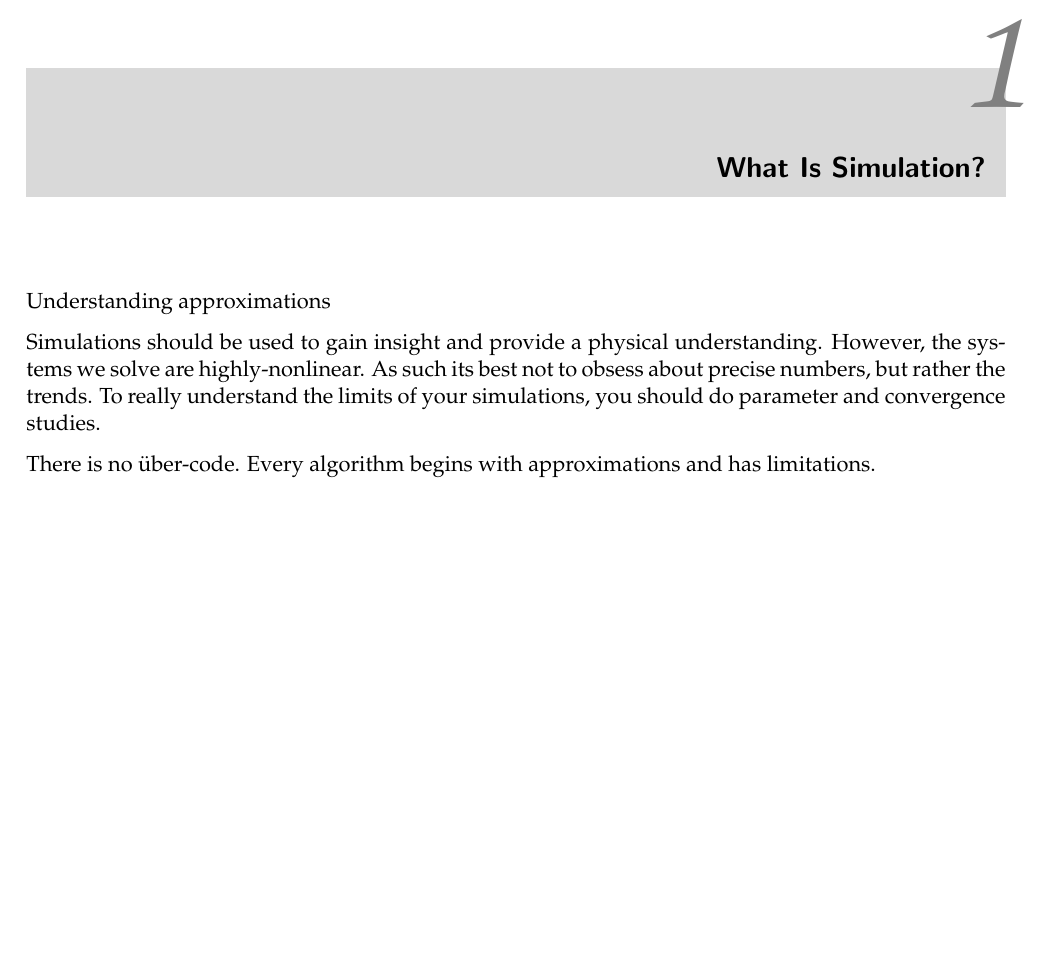
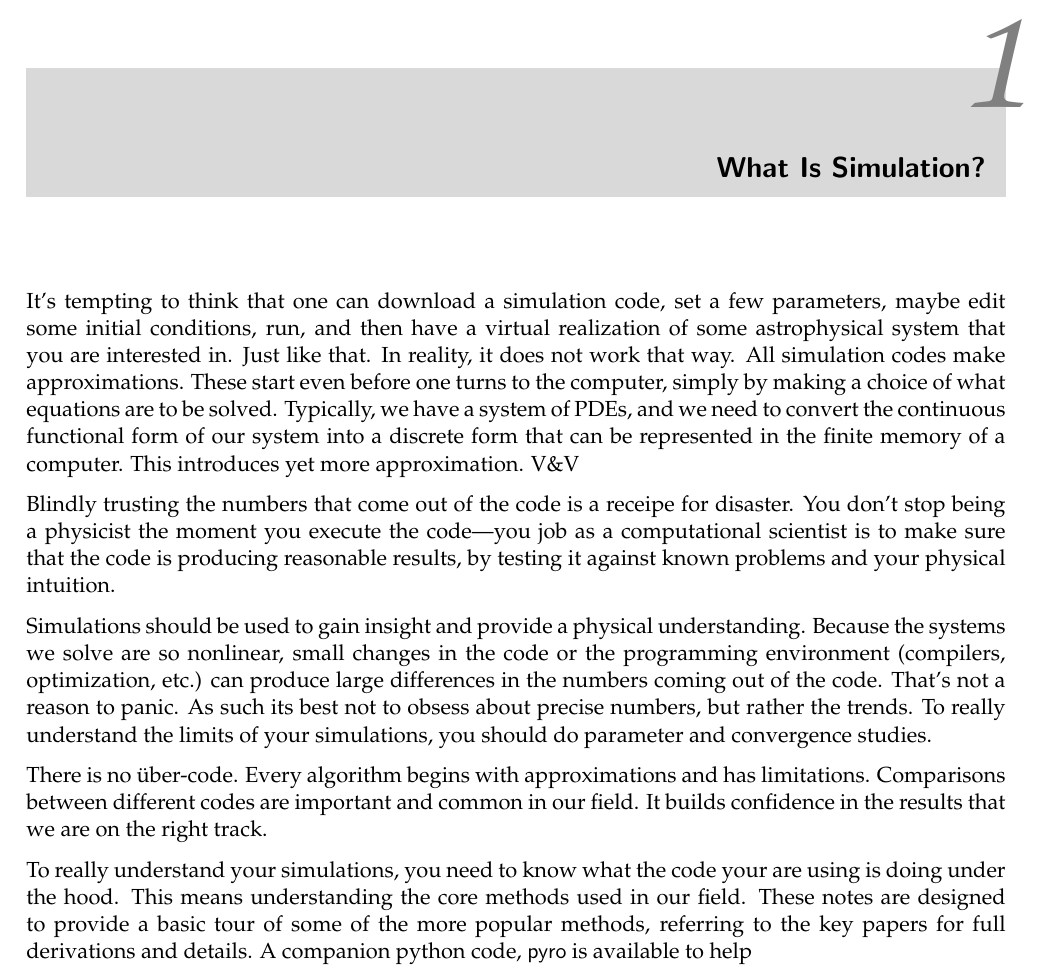
Before and after one commit to Open-Astrophysics-Bookshelf/numerical_exercises, a LaTeX thesis (CompHydroTutorial.tex): part of page 7 of 89, cut so that both start at the same text, the shorter picture padded with empty space. Compiled offline with pdfLaTeX.

Commit message:
more intro

```diff
--- a/CompHydroTutorial.tex
+++ b/CompHydroTutorial.tex
@@ -156,16 +156,44 @@ experimentation easy.  You can download {\sf pyro} at:
 
 \chapter{What Is Simulation?}
 
-Understanding approximations
+It's tempting to think that one can download a simulation code, set a
+few parameters, maybe edit some initial conditions, run, and then have
+a virtual realization of some astrophysical system that you are
+interested in.  Just like that.  In reality, it does not work that
+way.  All simulation codes make approximations.  These start even
+before one turns to the computer, simply by making a choice of what
+equations are to be solved.  Typically, we have a system of PDEs,
+and we need to convert the continuous functional form of our system
+into a discrete form that can be represented in the finite memory of
+a computer.  This introduces yet more approximation.  V\&V
+
+Blindly trusting the numbers that come out of the code is a receipe
+for disaster.  You don't stop being a physicist the moment you execute
+the code---you job as a computational scientist is to make sure that
+the code is producing reasonable results, by testing it against known
+problems and your physical intuition.
 
 Simulations should be used to gain insight and provide a physical
-understanding.  However, the systems we solve are highly-nonlinear.
+understanding.
+Because the systems we solve are so nonlinear, small changes in the
+code or the programming environment (compilers, optimization, etc.)
+can produce large differences in the numbers coming out of the code.
+That's not a reason to panic.
 As such its best not to obsess about precise numbers, but rather the
 trends.  To really understand the limits of your simulations, you
 should do parameter and convergence studies.
 
-There is no \"uber-code.  Every algorithm begins with approximations and
-has limitations.
+There is no \"uber-code.  Every algorithm begins with approximations
+and has limitations.  Comparisons between different codes are
+important and common in our field.  It builds confidence in the
+results that we are on the right track.
+
+To really understand your simulations, you need to know what the code
+your are using is doing under the hood.  This means understanding the
+core methods used in our field.  These notes are designed to provide
+a basic tour of some of the more popular methods, referring to the
+key papers for full derivations and details.  A companion python code,
+{\sf pyro} is available to help
 
 
 
```
